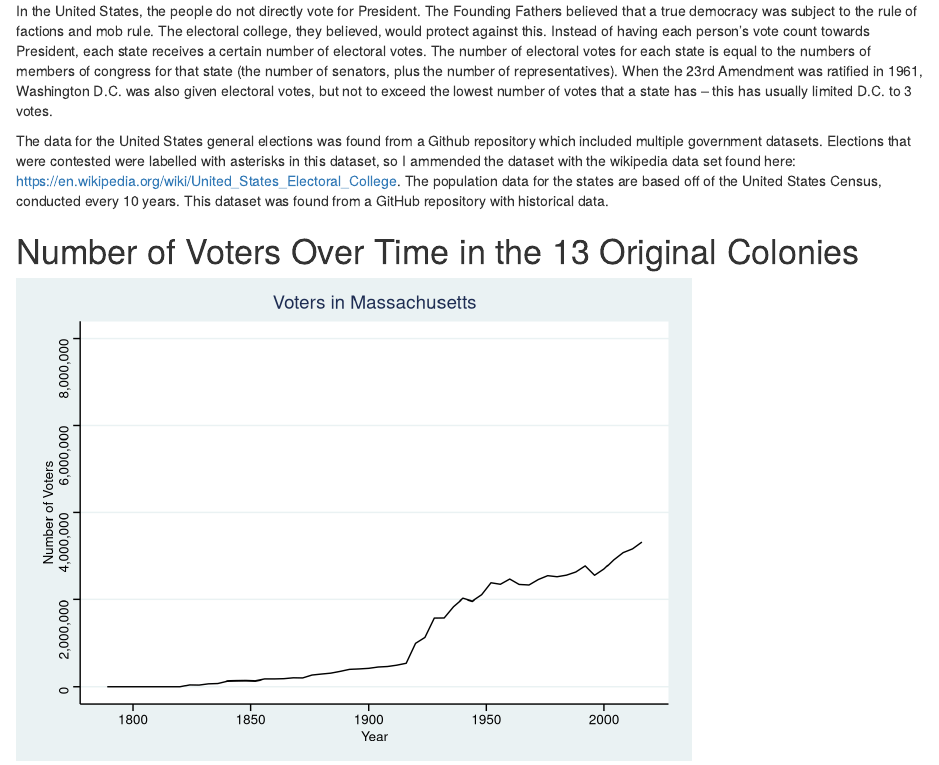
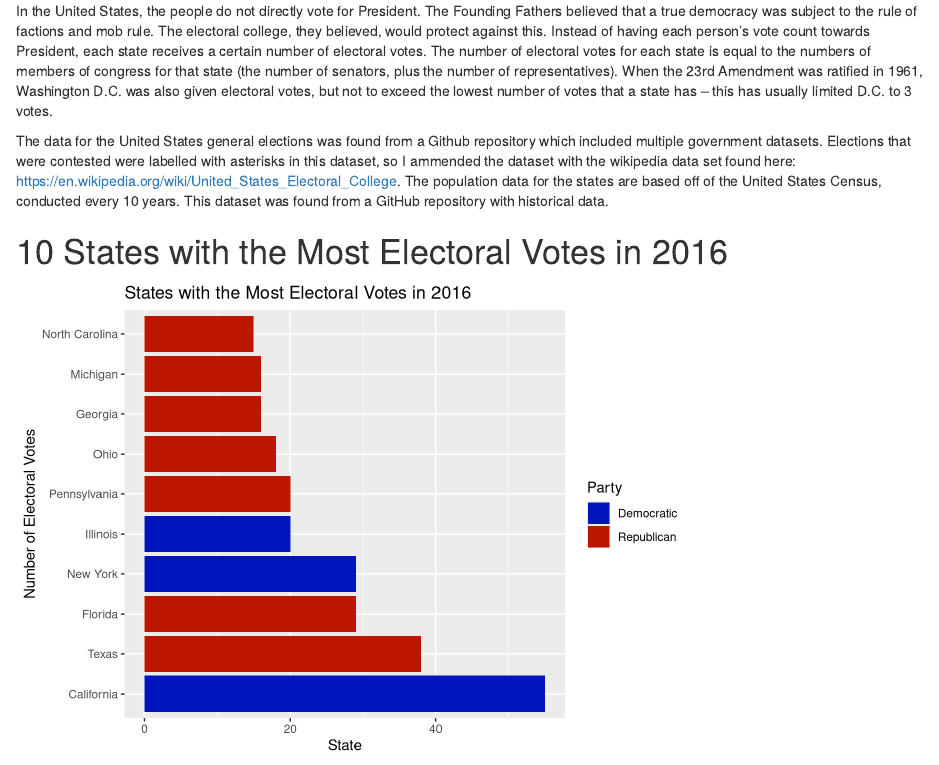
Before and after one commit to dskinnion/milestone5, an R Markdown document (milestone5.Rmd): the page in a window 1100 px wide, from 190 px down. Rendered offline with R 4.5, knitr and Pandoc, with nearby package versions; column names are cleaned by a stand-in for the janitor package.

Commit message:
added graphic

````diff
--- a/milestone5.Rmd
+++ b/milestone5.Rmd
@@ -159,6 +159,21 @@ electoral_votes[2237, 5] = 12
 #
 # map(states, separate_by_state)
 ```
+# 10 States with the Most Electoral Votes in 2016
+
+```{r ev 2016 plot, echo = FALSE}
+electoral_votes %>%
+  filter(year == 2016) %>%
+  arrange(desc(electoral_votes_total)) %>%
+  slice(1:10) %>%
+  ggplot(aes(x = reorder(state, -electoral_votes_total), y = electoral_votes_total, fill = party)) +
+    geom_col() +
+    coord_flip() +
+    scale_fill_manual(values = c("#0015BC", "#BC1500"), name = "Party") +
+    labs(title = "States with the Most Electoral Votes in 2016", x = "Number of Electoral Votes", y = "State")
+```
+
+
 # Number of Voters Over Time in the 13 Original Colonies
 ```{r MA, echo = FALSE}
 
````
Also changed, not shown: milestone5.html.
